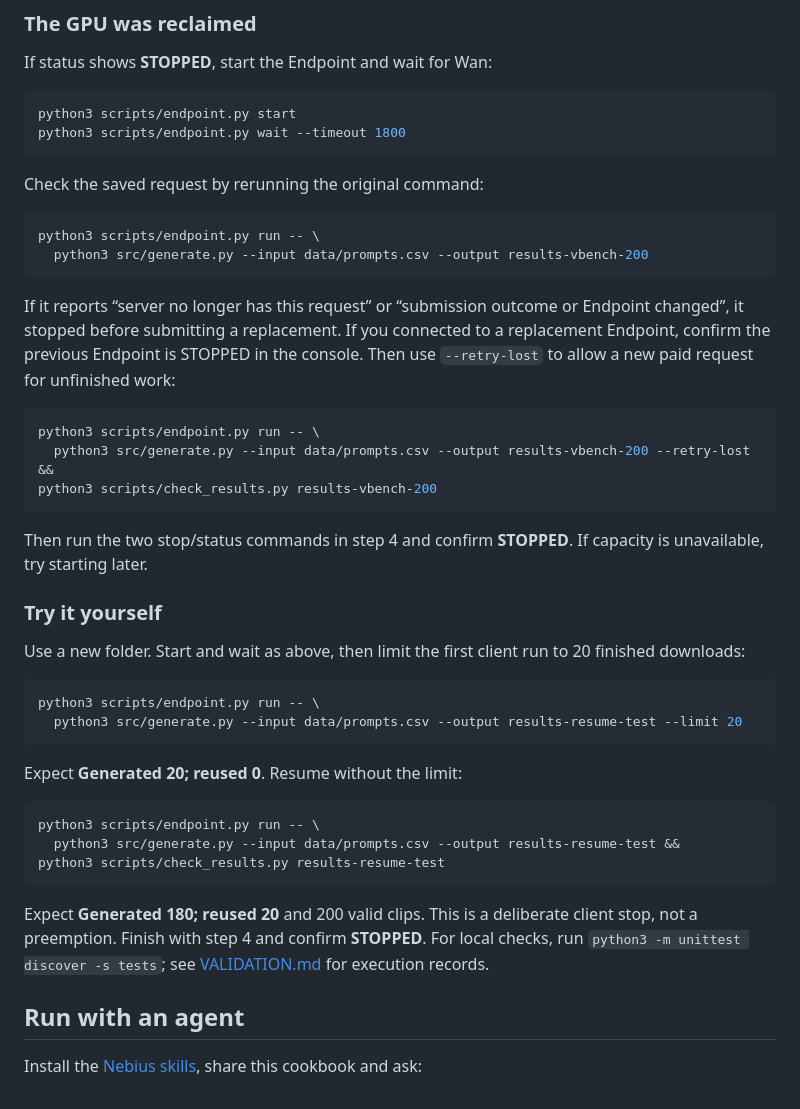
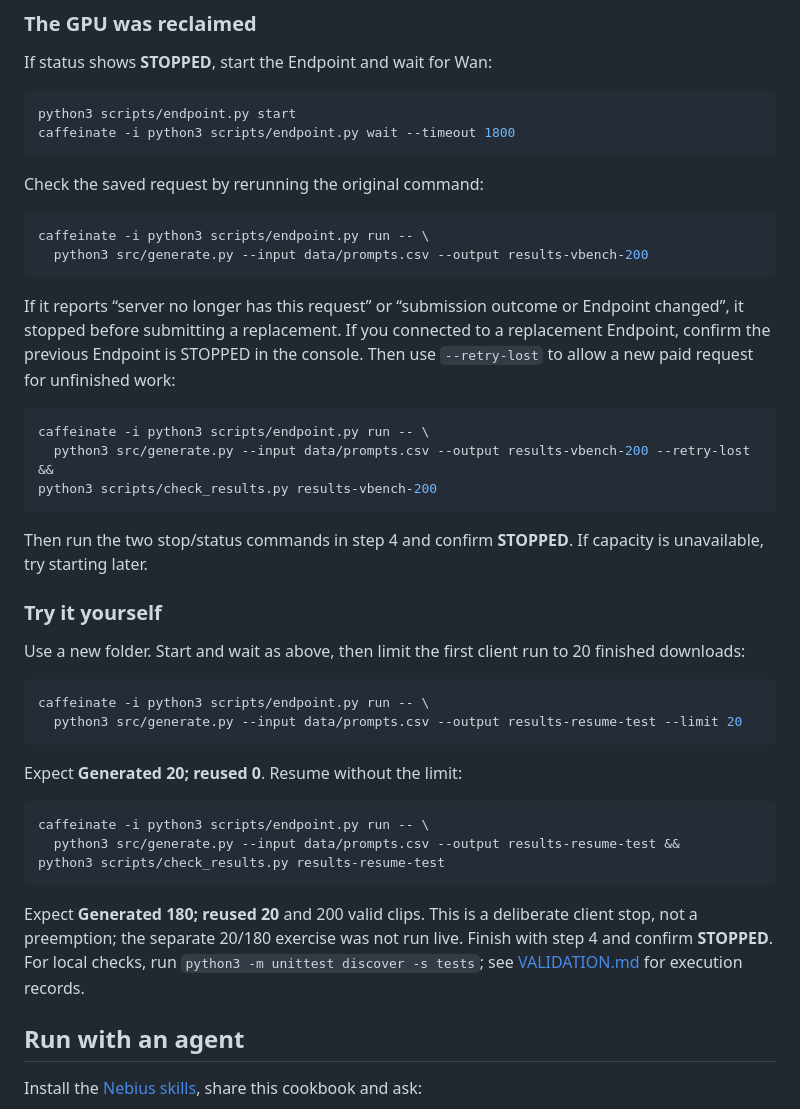
Before and after one commit to MarouaneKhoukh/nebius-serverless-cookbooks, a Markdown page: batch-video-generation/README.md, the part around one of its changes. GitHub-like rendering.

````diff
--- a/batch-video-generation/README.md
+++ b/batch-video-generation/README.md
@@ -145,20 +144,20 @@ If status shows **STOPPED**, start the Endpoint and wait for Wan:
 
 ```bash
 python3 scripts/endpoint.py start
-python3 scripts/endpoint.py wait --timeout 1800
+caffeinate -i python3 scripts/endpoint.py wait --timeout 1800
 ```
 
 Check the saved request by rerunning the original command:
 
 ```bash
-python3 scripts/endpoint.py run -- \
+caffeinate -i python3 scripts/endpoint.py run -- \
   python3 src/generate.py --input data/prompts.csv --output results-vbench-200
 ```
 
 If it reports “server no longer has this request” or “submission outcome or Endpoint changed”, it stopped before submitting a replacement. If you connected to a replacement Endpoint, confirm the previous Endpoint is STOPPED in the console. Then use `--retry-lost` to allow a new paid request for unfinished work:
 
 ```bash
-python3 scripts/endpoint.py run -- \
+caffeinate -i python3 scripts/endpoint.py run -- \
   python3 src/generate.py --input data/prompts.csv --output results-vbench-200 --retry-lost &&
 python3 scripts/check_results.py results-vbench-200
 ```
@@ -170,19 +169,19 @@ Then run the two stop/status commands in step 4 and confirm **STOPPED**. If capa
 Use a new folder. Start and wait as above, then limit the first client run to 20 finished downloads:
 
 ```bash
-python3 scripts/endpoint.py run -- \
+caffeinate -i python3 scripts/endpoint.py run -- \
   python3 src/generate.py --input data/prompts.csv --output results-resume-test --limit 20
 ```
 
 Expect **Generated 20; reused 0**. Resume without the limit:
 
 ```bash
-python3 scripts/endpoint.py run -- \
+caffeinate -i python3 scripts/endpoint.py run -- \
   python3 src/generate.py --input data/prompts.csv --output results-resume-test &&
 python3 scripts/check_results.py results-resume-test
 ```
 
-Expect **Generated 180; reused 20** and 200 valid clips. This is a deliberate client stop, not a preemption. Finish with step 4 and confirm **STOPPED**. For local checks, run `python3 -m unittest discover -s tests`; see [VALIDATION.md](VALIDATION.md) for execution records.
+Expect **Generated 180; reused 20** and 200 valid clips. This is a deliberate client stop, not a preemption; the separate 20/180 exercise was not run live. Finish with step 4 and confirm **STOPPED**. For local checks, run `python3 -m unittest discover -s tests`; see [VALIDATION.md](VALIDATION.md) for execution records.
 
 ## Run with an agent
 
````
Also changed, not shown: other parts of batch-video-generation/README.md (+16 -17 lines), batch-video-generation/VALIDATION.md (+54 -28 lines), batch-video-generation/docs/media/result.jpg, 4 other files.
